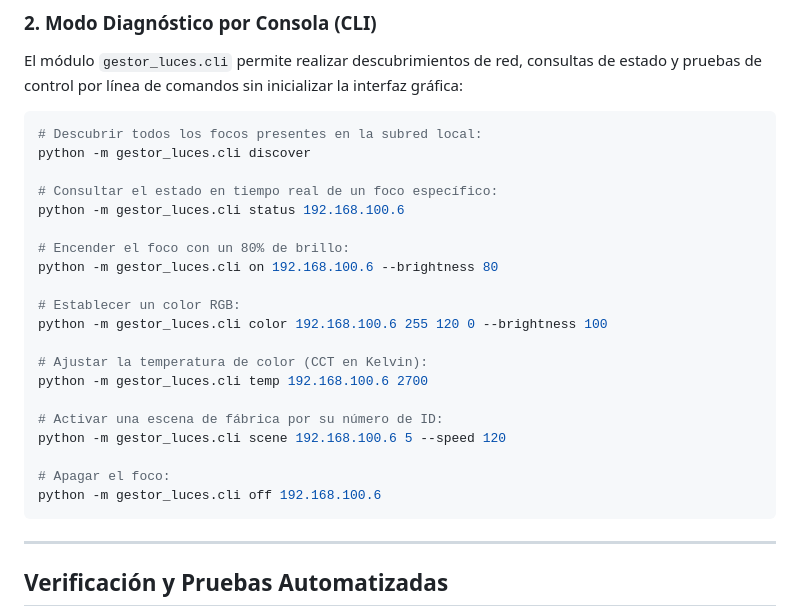
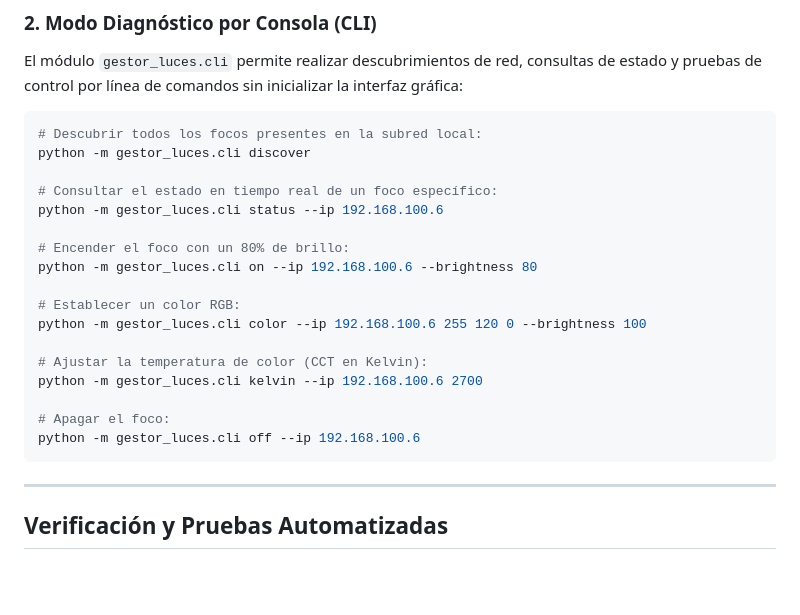
Before and after one commit to AlexisAcevedo/Gestor-de-luces, a Markdown page: README.es.md, the part around the change. Rendered like a GitHub page; blank space fills up the shorter version.

````diff
--- a/README.es.md
+++ b/README.es.md
@@ -279,22 +279,19 @@ El módulo `gestor_luces.cli` permite realizar descubrimientos de red, consultas
 python -m gestor_luces.cli discover
 
 # Consultar el estado en tiempo real de un foco específico:
-python -m gestor_luces.cli status 192.168.100.6
+python -m gestor_luces.cli status --ip 192.168.100.6
 
 # Encender el foco con un 80% de brillo:
-python -m gestor_luces.cli on 192.168.100.6 --brightness 80
+python -m gestor_luces.cli on --ip 192.168.100.6 --brightness 80
 
 # Establecer un color RGB:
-python -m gestor_luces.cli color 192.168.100.6 255 120 0 --brightness 100
+python -m gestor_luces.cli color --ip 192.168.100.6 255 120 0 --brightness 100
 
 # Ajustar la temperatura de color (CCT en Kelvin):
-python -m gestor_luces.cli temp 192.168.100.6 2700
-
-# Activar una escena de fábrica por su número de ID:
-python -m gestor_luces.cli scene 192.168.100.6 5 --speed 120
+python -m gestor_luces.cli kelvin --ip 192.168.100.6 2700
 
 # Apagar el foco:
-python -m gestor_luces.cli off 192.168.100.6
+python -m gestor_luces.cli off --ip 192.168.100.6
 ```
 
 ---
````
Also changed, not shown: README.md (+5 -8 lines).
